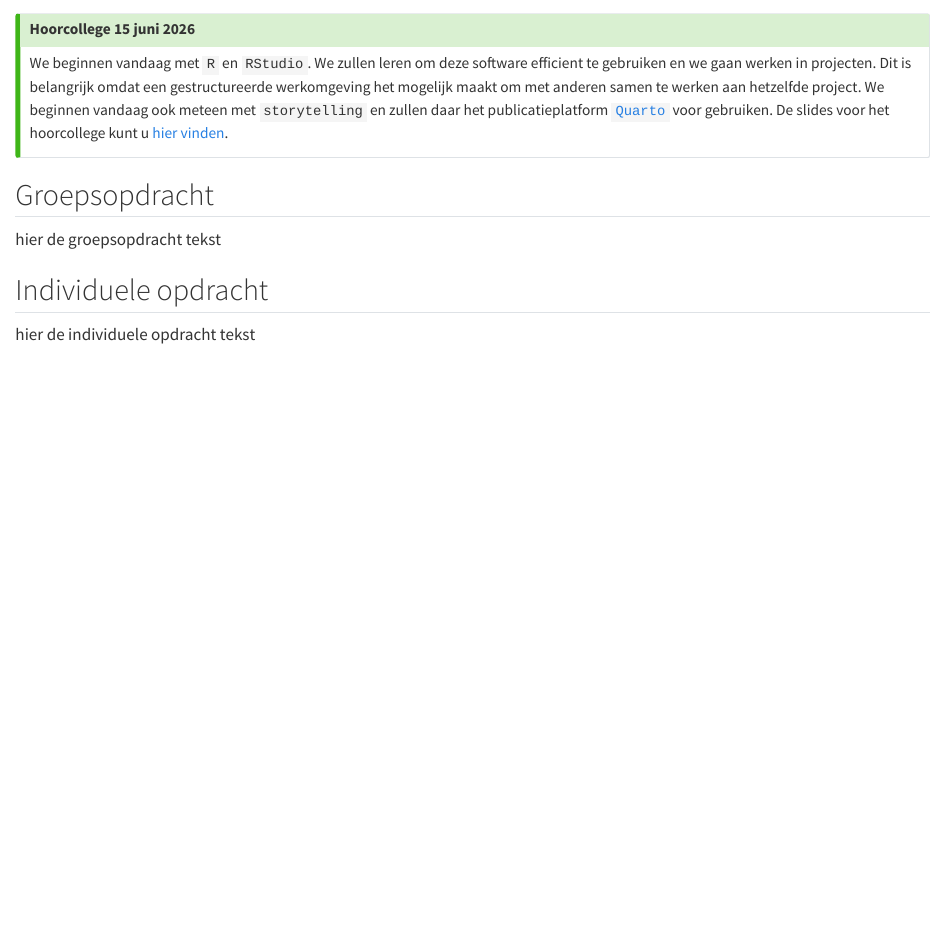
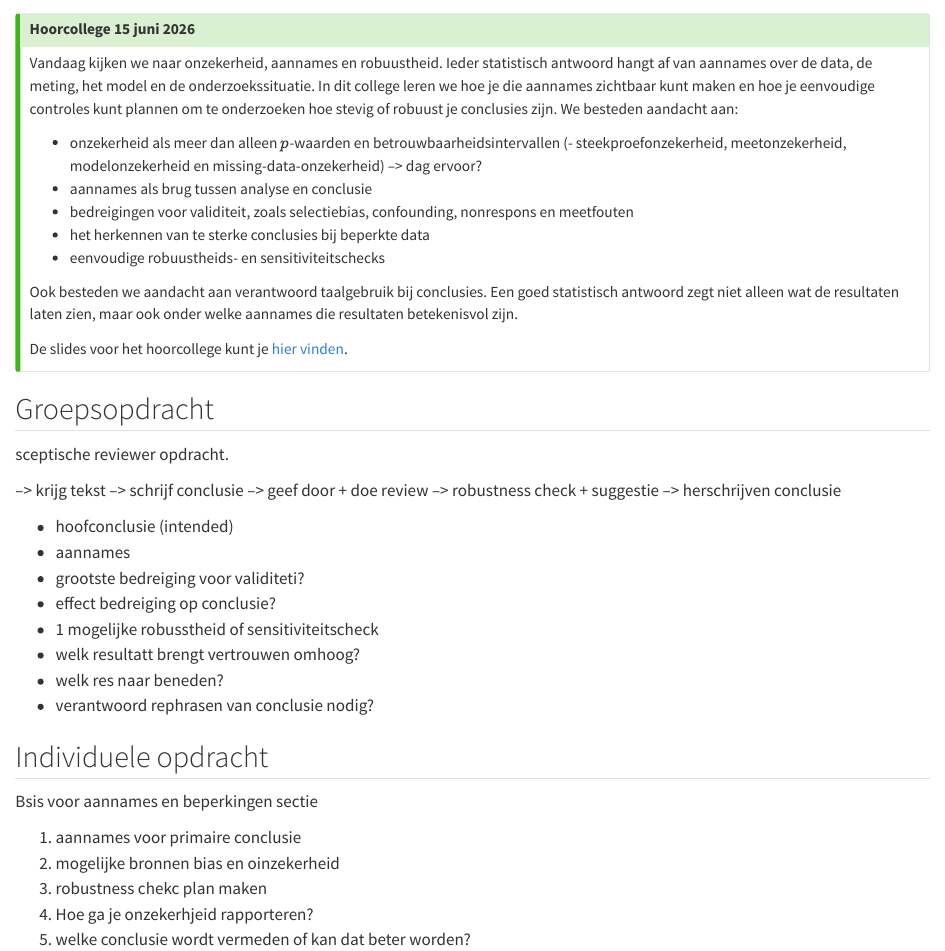
Before and after one commit to gerkovink/mod12, a Quarto document (meeting6.qmd): the page in a window 1100 px wide, from 60 px down. Rendered offline with R 4.5, knitr and Pandoc in place of Quarto, with nearby package versions.

Commit message:
update course skeleton

```diff
--- a/meeting6.qmd
+++ b/meeting6.qmd
@@ -18,11 +18,45 @@ format:
 ::: callout-tip
 ## Hoorcollege 15 juni 2026
 
-We beginnen vandaag met `R` en `RStudio`. We zullen leren om deze software efficient te gebruiken en we gaan werken in projecten. Dit is belangrijk omdat een gestructureerde werkomgeving het mogelijk maakt om met anderen samen te werken aan hetzelfde project. We beginnen vandaag ook meteen met `storytelling` en zullen daar het publicatieplatform [`Quarto`]() voor gebruiken. De slides voor het hoorcollege kunt u [hier vinden](slides/lec-1.html).
+Vandaag kijken we naar onzekerheid, aannames en robuustheid. Ieder statistisch antwoord hangt af van aannames over de data, de meting, het model en de onderzoekssituatie. In dit college leren we hoe je die aannames zichtbaar kunt maken en hoe je eenvoudige controles kunt plannen om te onderzoeken hoe stevig of robuust je conclusies zijn. We besteden aandacht aan:
+
+- onzekerheid als meer dan alleen $p$-waarden en betrouwbaarheidsintervallen
+(- steekproefonzekerheid, meetonzekerheid, modelonzekerheid en missing-data-onzekerheid) --> dag ervoor?
+- aannames als brug tussen analyse en conclusie
+- bedreigingen voor validiteit, zoals selectiebias, confounding, nonrespons en meetfouten
+- het herkennen van te sterke conclusies bij beperkte data
+- eenvoudige robuustheids- en sensitiviteitschecks
+
+Ook besteden we aandacht aan verantwoord taalgebruik bij conclusies. Een goed statistisch antwoord zegt niet alleen wat de resultaten laten zien, maar ook onder welke aannames die resultaten betekenisvol zijn.
+
+De slides voor het hoorcollege kunt je [hier vinden](slides/lec-6.html).
+
 :::
 
 ## Groepsopdracht
-hier de groepsopdracht tekst
+sceptische reviewer opdracht.
+
+--> krijg tekst
+--> schrijf conclusie
+--> geef door + doe review
+--> robustness check + suggestie
+--> herschrijven conclusie
+
+- hoofconclusie (intended)
+- aannames
+- grootste bedreiging voor validiteti?
+- effect bedreiging op conclusie?
+- 1 mogelijke robusstheid of sensitiviteitscheck
+- welk resultatt brengt vertrouwen omhoog?
+- welk res naar beneden?
+- verantwoord rephrasen van conclusie nodig?
+
 
 ## Individuele opdracht
-hier de individuele opdracht tekst
+Bsis voor aannames en beperkingen sectie
+
+1. aannames voor primaire conclusie
+2. mogelijke bronnen bias en oinzekerheid
+3. robustness chekc plan maken
+4. Hoe ga je onzekerhjeid rapporteren?
+5. welke conclusie wordt vermeden of kan dat beter worden?
```
Also changed, not shown: meeting5.qmd (+3 -0 lines), meeting7.qmd (+5 -3 lines), docs/search.json, 5 other files.
